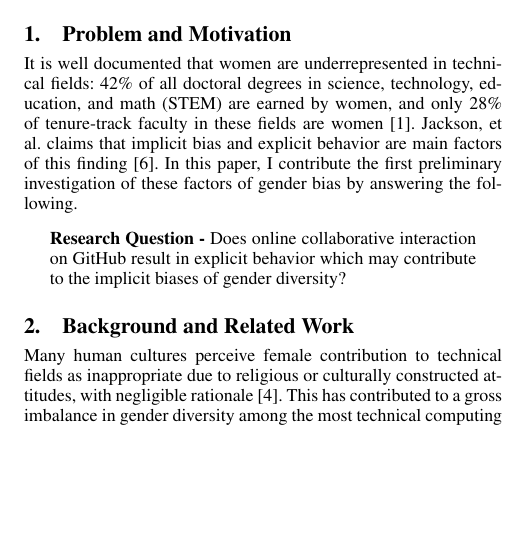
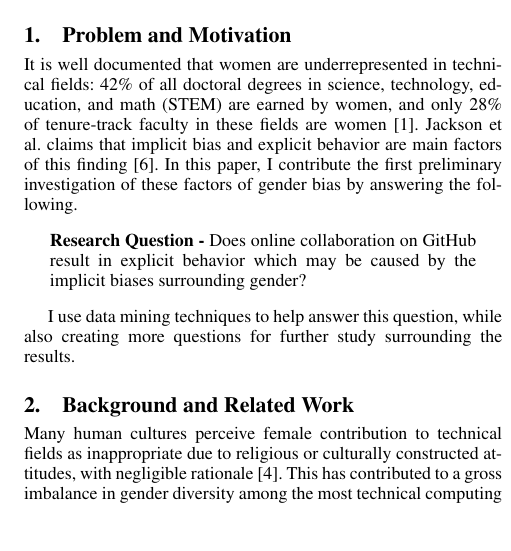
Before and after one commit to DeveloperLiberationFront/Gender-SRC-Paper, a LaTeX paper (ajkofink.tex): part of one column of page 1 of 2, cut so that both start at the same text, the shorter picture padded with empty space. Compiled offline with pdfLaTeX; a missing font is replaced by an installed copy or a similar font.

Commit message:
Last minute polish

```diff
--- a/ajkofink.tex
+++ b/ajkofink.tex
@@ -67,16 +67,20 @@ gender bias, software, open source, implicit bias
 It is well documented that women are underrepresented in technical fields:
 42\% of all doctoral degrees in science, technology, education, and
 math (STEM) are earned by women, and only 28\% of tenure-track faculty in these
-fields are women \citep{womenengineering}. Jackson, et al. claims that implicit
+fields are women \citep{womenengineering}. Jackson et al. claims that implicit
 bias and explicit behavior are main
 factors of this finding \citep{implicitbias}. In this paper, I
 contribute the first preliminary investigation of these factors of gender bias
 by answering the following.
 
 \begin{quote}
-  \textbf{Research Question -} Does online collaborative interaction on GitHub result in
-  explicit behavior which may contribute to the implicit biases of gender diversity?
+  \textbf{Research Question -} Does online collaboration on GitHub result in
+  explicit behavior which may be caused by the implicit biases surrounding
+  gender?
 \end{quote}
+
+I use data mining techniques to help answer this question, while also creating
+more questions for further study surrounding the results.
 
 \section{Background and Related Work}
 
```
